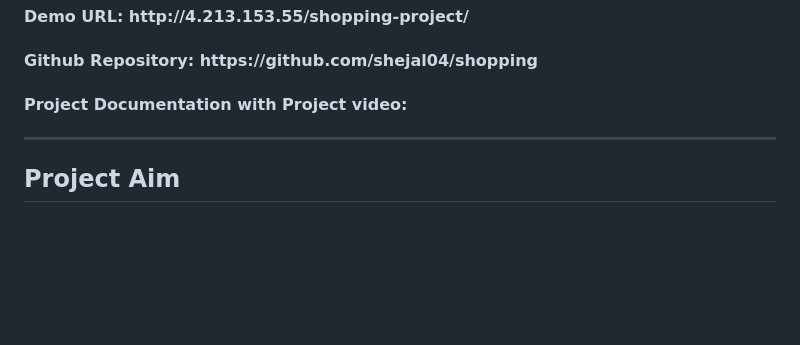
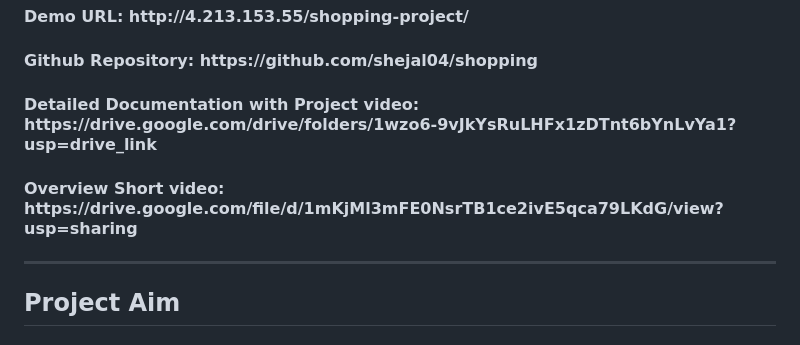
Before and after one commit to shejal04/shopping, a Markdown page: README.md, the part around the change. GitHub-like rendering; blank space fills up the shorter version.

```diff
--- a/README.md
+++ b/README.md
@@ -3,7 +3,8 @@
 <h3>Working Links For The Project</h3>
 <h4>Demo URL: http://4.213.153.55/shopping-project/</h4>
 <h4>Github Repository:  https://github.com/shejal04/shopping </h4>
-<h4>Project Documentation with Project video: </h4>
+<h4>Detailed Documentation with Project video: https://drive.google.com/drive/folders/1wzo6-9vJkYsRuLHFx1zDTnt6bYnLvYa1?usp=drive_link </h4>
+<h4>Overview Short video: https://drive.google.com/file/d/1mKjMl3mFE0NsrTB1ce2ivE5qca79LKdG/view?usp=sharing </h4>
 <hr>
 <h2>Project Aim</h2>
 <h4>The Super Market website is an advanced online shopping platform designed to provide a seamless and efficient user experience through the integration of modern web technologies and robust backend services.
```
